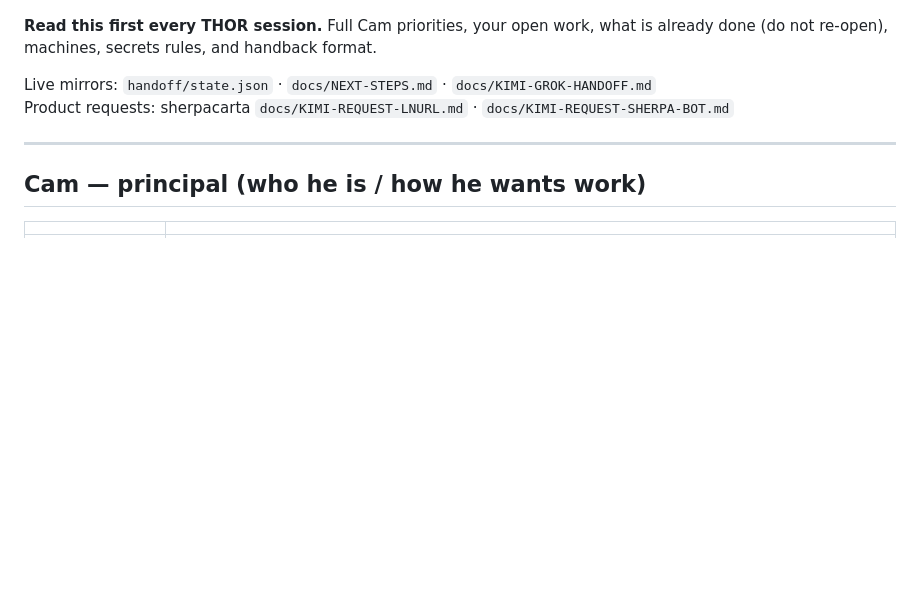
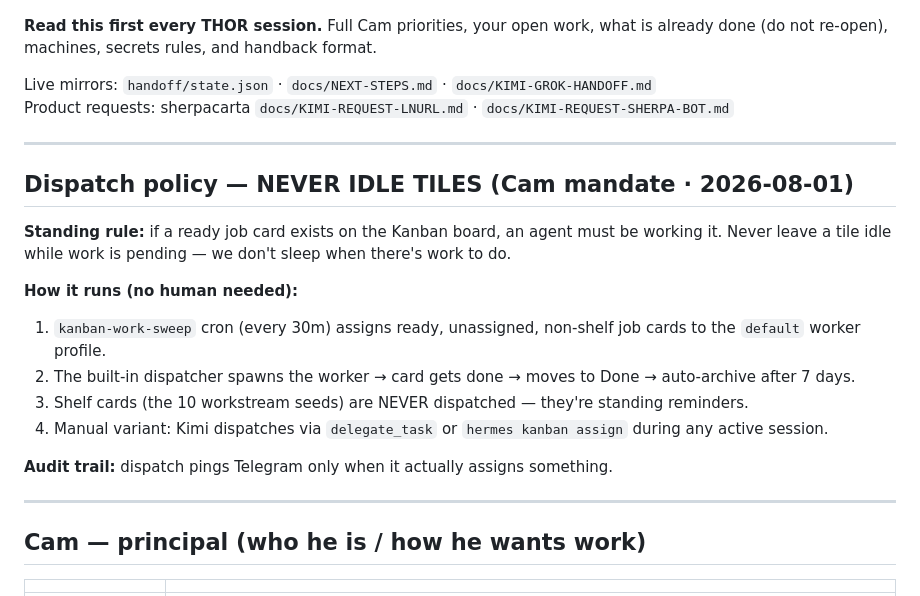
Before and after one commit to kitsboy/HQ, a Markdown page: docs/KIMI-HANDOFF.md, the part around the change. GitHub-like rendering; blank space fills up the shorter version.

Commit message:
docs: never-idle dispatch policy (Cam mandate) — kanban work auto-assigns to free agents [skip deploy]

```diff
--- a/docs/KIMI-HANDOFF.md
+++ b/docs/KIMI-HANDOFF.md
@@ -18,6 +18,20 @@ When LNURL ready → public `lud16` only to Grok/Cam · **no keys in git**.
 
 Live mirrors: `handoff/state.json` · `docs/NEXT-STEPS.md` · `docs/KIMI-GROK-HANDOFF.md`
 Product requests: sherpacarta `docs/KIMI-REQUEST-LNURL.md` · `docs/KIMI-REQUEST-SHERPA-BOT.md`
+
+---
+
+## Dispatch policy — NEVER IDLE TILES (Cam mandate · 2026-08-01)
+
+**Standing rule:** if a ready job card exists on the Kanban board, an agent must be working it. Never leave a tile idle while work is pending — we don't sleep when there's work to do.
+
+**How it runs (no human needed):**
+1. `kanban-work-sweep` cron (every 30m) assigns ready, unassigned, non-shelf job cards to the `default` worker profile.
+2. The built-in dispatcher spawns the worker → card gets done → moves to Done → auto-archive after 7 days.
+3. Shelf cards (the 10 workstream seeds) are NEVER dispatched — they're standing reminders.
+4. Manual variant: Kimi dispatches via `delegate_task` or `hermes kanban assign` during any active session.
+
+**Audit trail:** dispatch pings Telegram only when it actually assigns something.
 
 ---
 
```
